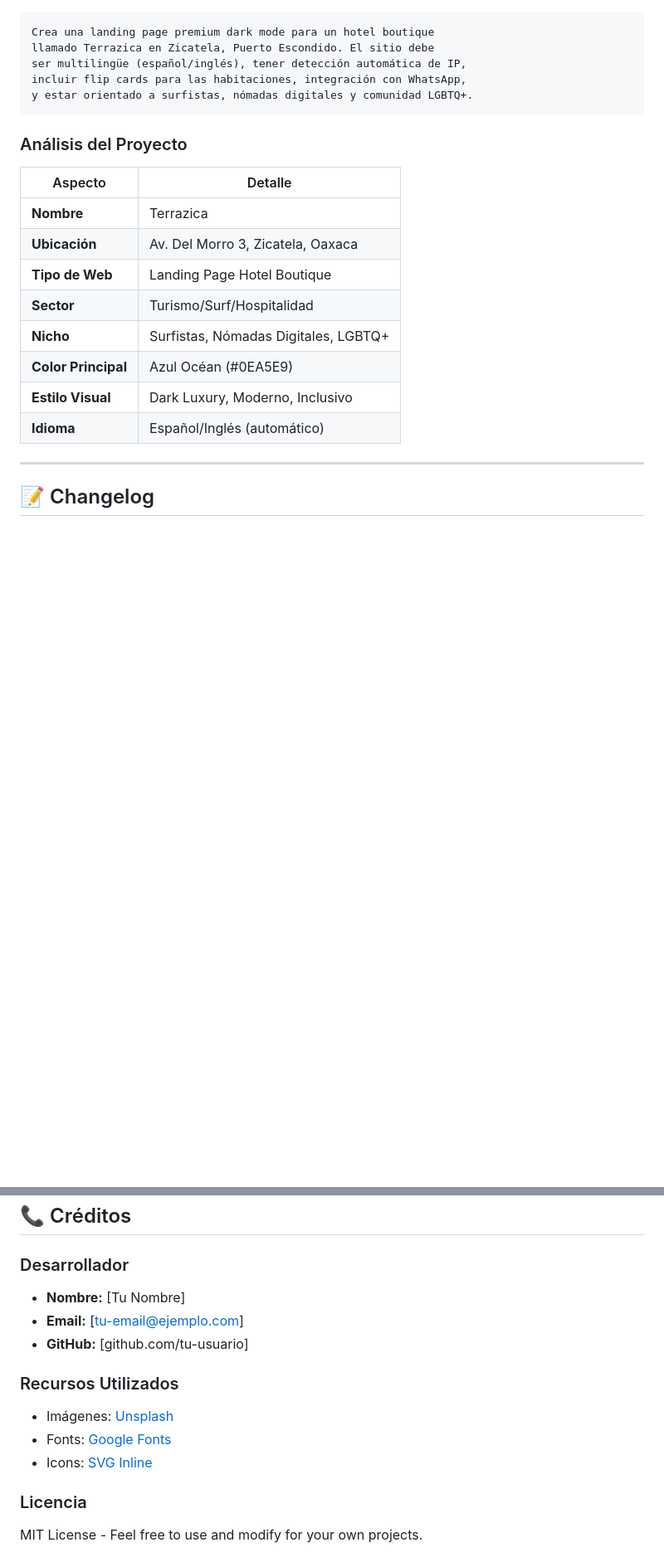
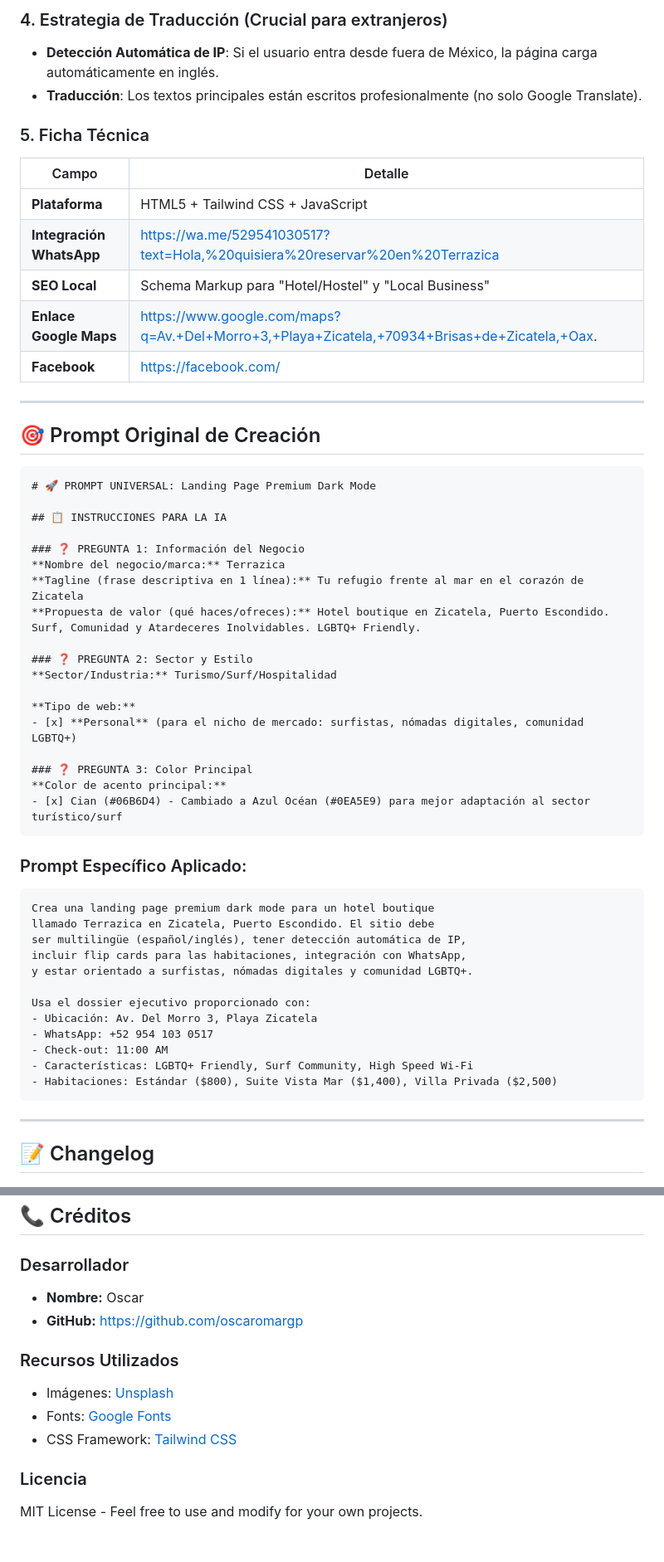
Before and after one commit to oscaromargp/terrazica, a Markdown page: README.md, 2 parts joined by grey strips. Shown at 83% size. GitHub-like rendering; blank space fills up the shorter version.

Commit message:
Update README with complete dossier and project links

````diff
--- a/README.md
+++ b/README.md
@@ -100,23 +156,59 @@ terrazica/
+### 4. Estrategia de Traducción (Crucial para extranjeros)
+
+- **Detección Automática de IP**: Si el usuario entra desde fuera de México, la página carga automáticamente en inglés.
+- **Traducción**: Los textos principales están escritos profesionalmente (no solo Google Translate).
+
+### 5. Ficha Técnica
+
+| Campo | Detalle |
+|-------|---------|
+| **Plataforma** | HTML5 + Tailwind CSS + JavaScript |
+| **Integración WhatsApp** | https://wa.me/529541030517?text=Hola,%20quisiera%20reservar%20en%20Terrazica |
+| **SEO Local** | Schema Markup para "Hotel/Hostel" y "Local Business" |
+| **Enlace Google Maps** | https://www.google.com/maps?q=Av.+Del+Morro+3,+Playa+Zicatela,+70934+Brisas+de+Zicatela,+Oax. |
+| **Facebook** | https://facebook.com/ |
+
+---
+
+## 🎯 Prompt Original de Creación
+
+```
+# 🚀 PROMPT UNIVERSAL: Landing Page Premium Dark Mode
+
+## 📋 INSTRUCCIONES PARA LA IA
+
+### ❓ PREGUNTA 1: Información del Negocio
+**Nombre del negocio/marca:** Terrazica
+**Tagline (frase descriptiva en 1 línea):** Tu refugio frente al mar en el corazón de Zicatela
+**Propuesta de valor (qué haces/ofreces):** Hotel boutique en Zicatela, Puerto Escondido. Surf, Comunidad y Atardeceres Inolvidables. LGBTQ+ Friendly.
+
+### ❓ PREGUNTA 2: Sector y Estilo
+**Sector/Industria:** Turismo/Surf/Hospitalidad
+
+**Tipo de web:**
+- [x] **Personal** (para el nicho de mercado: surfistas, nómadas digitales, comunidad LGBTQ+)
+
+### ❓ PREGUNTA 3: Color Principal
+**Color de acento principal:**
+- [x] Cian (#06B6D4) - Cambiado a Azul Océan (#0EA5E9) para mejor adaptación al sector turístico/surf
+```
+
+### Prompt Específico Aplicado:
+
 ```
 Crea una landing page premium dark mode para un hotel boutique
 llamado Terrazica en Zicatela, Puerto Escondido. El sitio debe
 ser multilingüe (español/inglés), tener detección automática de IP,
 incluir flip cards para las habitaciones, integración con WhatsApp,
 y estar orientado a surfistas, nómadas digitales y comunidad LGBTQ+.
+
+Usa el dossier ejecutivo proporcionado con:
+- Ubicación: Av. Del Morro 3, Playa Zicatela
+- WhatsApp: +52 954 103 0517
+- Check-out: 11:00 AM
+- Características: LGBTQ+ Friendly, Surf Community, High Speed Wi-Fi
+- Habitaciones: Estándar ($800), Suite Vista Mar ($1,400), Villa Privada ($2,500)
 ```
-
-### Análisis del Proyecto
-
-| Aspecto | Detalle |
-|---------|---------|
-| **Nombre** | Terrazica |
-| **Ubicación** | Av. Del Morro 3, Zicatela, Oaxaca |
-| **Tipo de Web** | Landing Page Hotel Boutique |
-| **Sector** | Turismo/Surf/Hospitalidad |
-| **Nicho** | Surfistas, Nómadas Digitales, LGBTQ+ |
-| **Color Principal** | Azul Océan (#0EA5E9) |
-| **Estilo Visual** | Dark Luxury, Moderno, Inclusivo |
-| **Idioma** | Español/Inglés (automático) |
 
 ---
 
@@ -335,14 +377,13 @@ En `index.html`,找到 `#faq` y agrega:
 ## 📞 Créditos
 
 ### Desarrollador
-- **Nombre:** [Tu Nombre]
-- **Email:** [tu-email@ejemplo.com]
-- **GitHub:** [github.com/tu-usuario]
+- **Nombre:** Oscar
+- **GitHub:** https://github.com/oscaromargp
 
 ### Recursos Utilizados
 - Imágenes: [Unsplash](https://unsplash.com)
 - Fonts: [Google Fonts](https://fonts.google.com)
-- Icons: [SVG Inline](https://github.com/)
+- CSS Framework: [Tailwind CSS](https://tailwindcss.com)
 
 ### Licencia
 MIT License - Feel free to use and modify for your own projects.
````
Also changed, not shown: other parts of README.md (+74 -68 lines).
